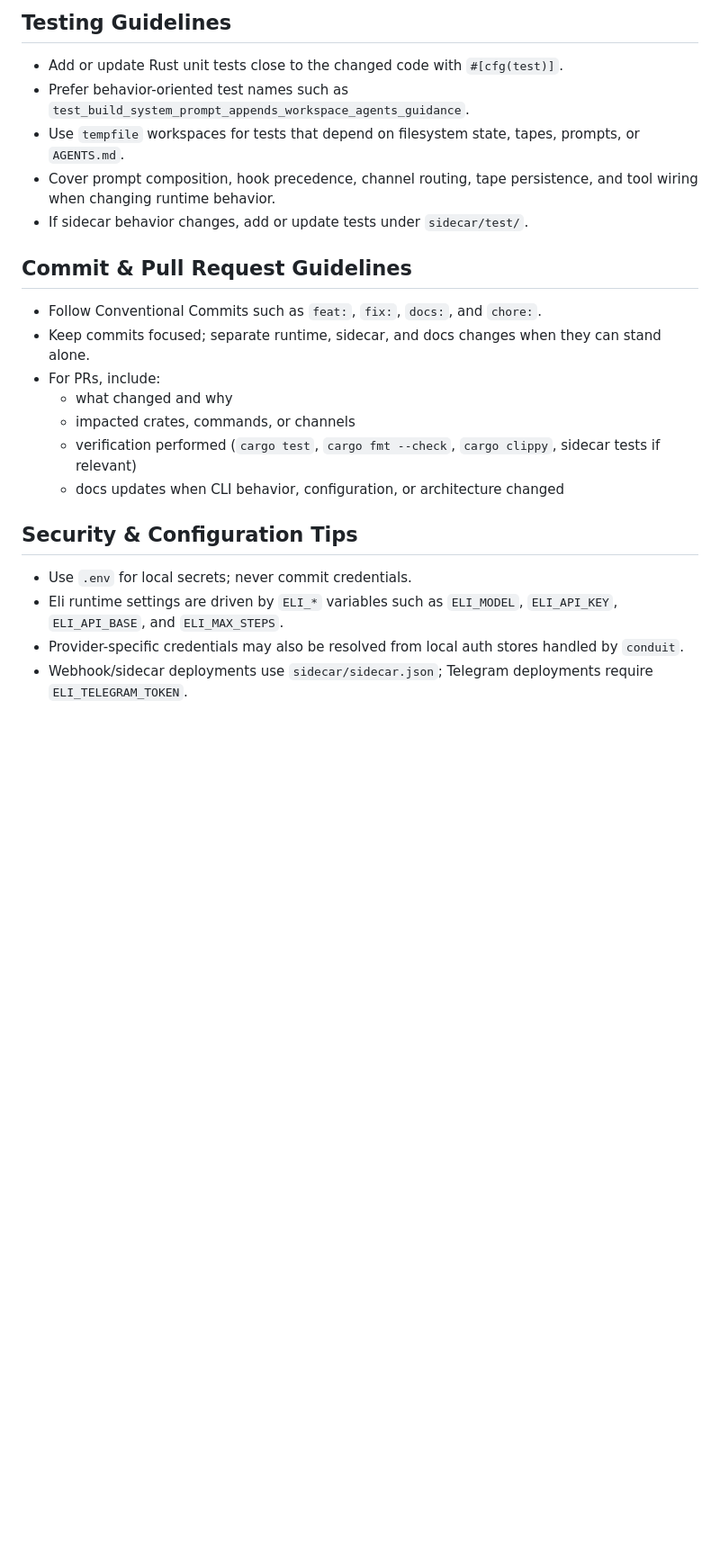
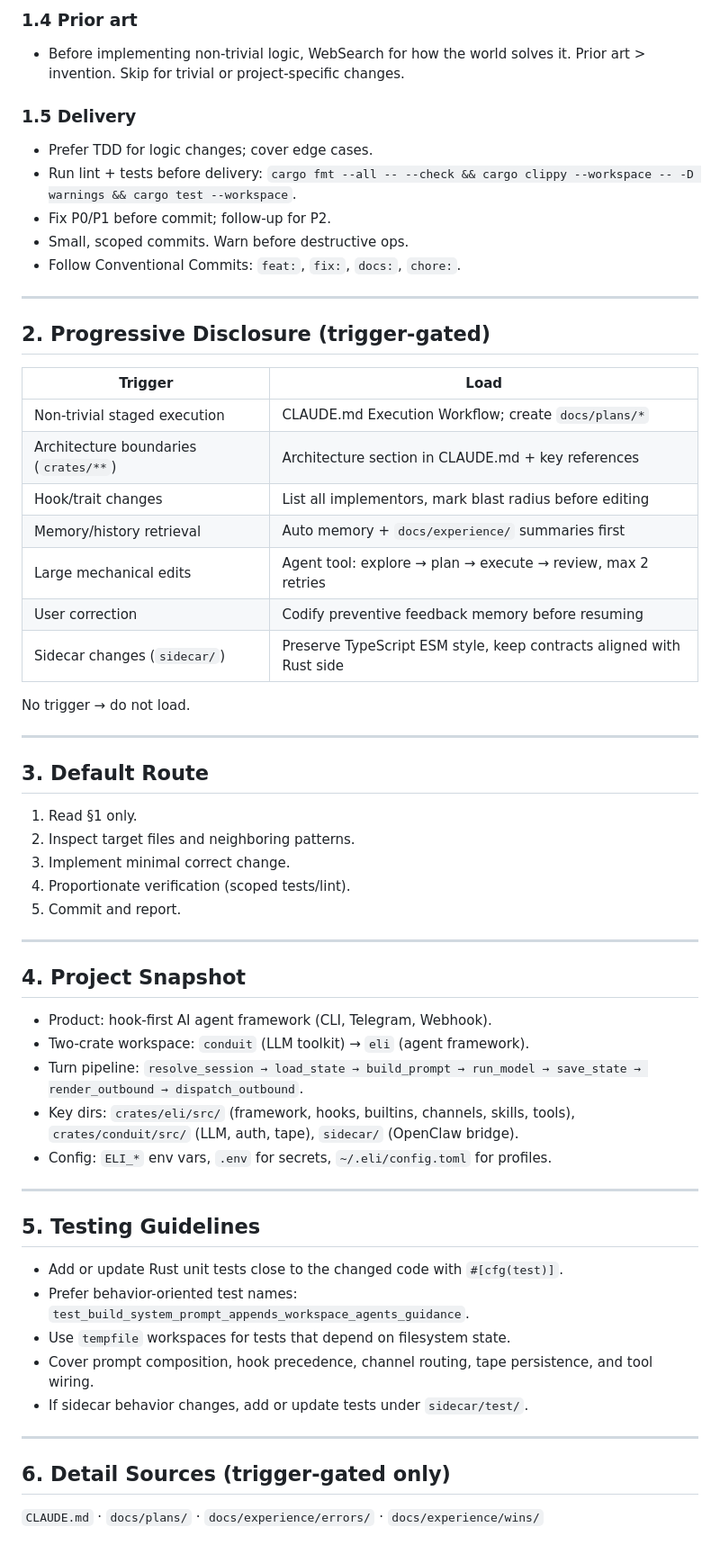
Before and after one commit to cklxx/eli, a Markdown page: AGENTS.md, the part around one of its changes. Shown at 90% size. Rendered like a GitHub page; blank space fills up the shorter version.

```diff
--- a/AGENTS.md
+++ b/AGENTS.md
@@ -42,25 +48,62 @@ Supporting code lives in:
 
-## Testing Guidelines
+### 1.4 Prior art
+- Before implementing non-trivial logic, WebSearch for how the world solves it. Prior art > invention. Skip for trivial or project-specific changes.
+
+### 1.5 Delivery
+- Prefer TDD for logic changes; cover edge cases.
+- Run lint + tests before delivery: `cargo fmt --all -- --check && cargo clippy --workspace -- -D warnings && cargo test --workspace`.
+- Fix P0/P1 before commit; follow-up for P2.
+- Small, scoped commits. Warn before destructive ops.
+- Follow Conventional Commits: `feat:`, `fix:`, `docs:`, `chore:`.
+
+---
+
+## 2. Progressive Disclosure (trigger-gated)
+
+| Trigger | Load |
+|---|---|
+| Non-trivial staged execution | CLAUDE.md Execution Workflow; create `docs/plans/*` |
+| Architecture boundaries (`crates/**`) | Architecture section in CLAUDE.md + key references |
+| Hook/trait changes | List all implementors, mark blast radius before editing |
+| Memory/history retrieval | Auto memory + `docs/experience/` summaries first |
+| Large mechanical edits | Agent tool: explore → plan → execute → review, max 2 retries |
+| User correction | Codify preventive feedback memory before resuming |
+| Sidecar changes (`sidecar/`) | Preserve TypeScript ESM style, keep contracts aligned with Rust side |
+
+No trigger → do not load.
+
+---
+
+## 3. Default Route
+
+1. Read §1 only.
+2. Inspect target files and neighboring patterns.
+3. Implement minimal correct change.
+4. Proportionate verification (scoped tests/lint).
+5. Commit and report.
+
+---
+
+## 4. Project Snapshot
+
+- Product: hook-first AI agent framework (CLI, Telegram, Webhook).
+- Two-crate workspace: `conduit` (LLM toolkit) → `eli` (agent framework).
+- Turn pipeline: `resolve_session → load_state → build_prompt → run_model → save_state → render_outbound → dispatch_outbound`.
+- Key dirs: `crates/eli/src/` (framework, hooks, builtins, channels, skills, tools), `crates/conduit/src/` (LLM, auth, tape), `sidecar/` (OpenClaw bridge).
+- Config: `ELI_*` env vars, `.env` for secrets, `~/.eli/config.toml` for profiles.
+
+---
+
+## 5. Testing Guidelines
 
 - Add or update Rust unit tests close to the changed code with `#[cfg(test)]`.
-- Prefer behavior-oriented test names such as `test_build_system_prompt_appends_workspace_agents_guidance`.
-- Use `tempfile` workspaces for tests that depend on filesystem state, tapes, prompts, or `AGENTS.md`.
-- Cover prompt composition, hook precedence, channel routing, tape persistence, and tool wiring when changing runtime behavior.
+- Prefer behavior-oriented test names: `test_build_system_prompt_appends_workspace_agents_guidance`.
+- Use `tempfile` workspaces for tests that depend on filesystem state.
+- Cover prompt composition, hook precedence, channel routing, tape persistence, and tool wiring.
 - If sidecar behavior changes, add or update tests under `sidecar/test/`.
 
-## Commit & Pull Request Guidelines
+---
 
-- Follow Conventional Commits such as `feat:`, `fix:`, `docs:`, and `chore:`.
-- Keep commits focused; separate runtime, sidecar, and docs changes when they can stand alone.
-- For PRs, include:
-  - what changed and why
-  - impacted crates, commands, or channels
-  - verification performed (`cargo test`, `cargo fmt --check`, `cargo clippy`, sidecar tests if relevant)
-  - docs updates when CLI behavior, configuration, or architecture changed
+## 6. Detail Sources (trigger-gated only)
 
-## Security & Configuration Tips
-
-- Use `.env` for local secrets; never commit credentials.
-- Eli runtime settings are driven by `ELI_*` variables such as `ELI_MODEL`, `ELI_API_KEY`, `ELI_API_BASE`, and `ELI_MAX_STEPS`.
-- Provider-specific credentials may also be resolved from local auth stores handled by `conduit`.
-- Webhook/sidecar deployments use `sidecar/sidecar.json`; Telegram deployments require `ELI_TELEGRAM_TOKEN`.
+`CLAUDE.md` · `docs/plans/` · `docs/experience/errors/` · `docs/experience/wins/`
```
Also changed, not shown: other parts of AGENTS.md (+38 -32 lines), CLAUDE.md (+1 -0 lines).
